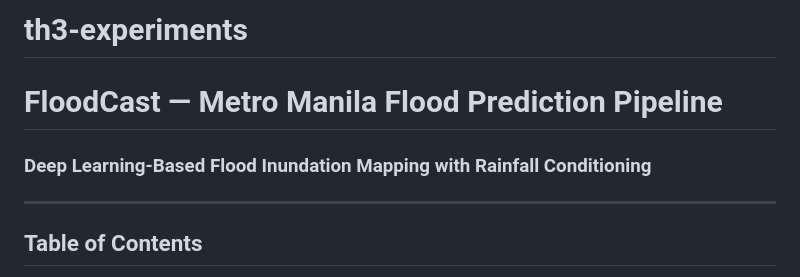
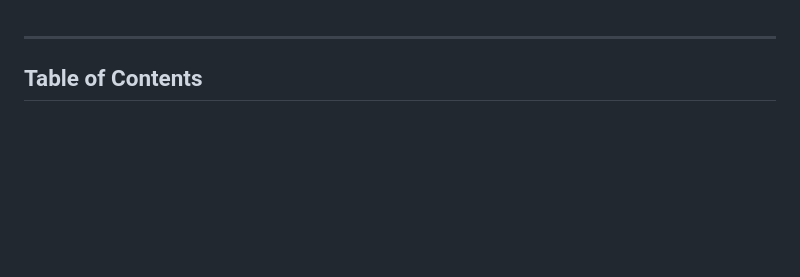
Before and after one commit to daluyanprojects/th3-experiments, a Markdown page: README.md, the part around the change. GitHub-like rendering; blank space fills up the shorter version.

```diff
--- a/README.md
+++ b/README.md
@@ -1,6 +1,3 @@
-# th3-experiments
-# FloodCast — Metro Manila Flood Prediction Pipeline
-### Deep Learning-Based Flood Inundation Mapping with Rainfall Conditioning
 
 ---
 
```
